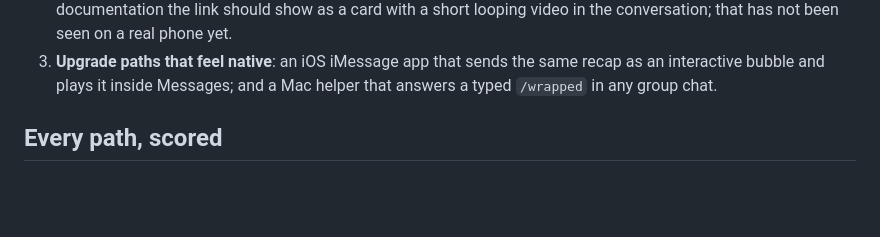
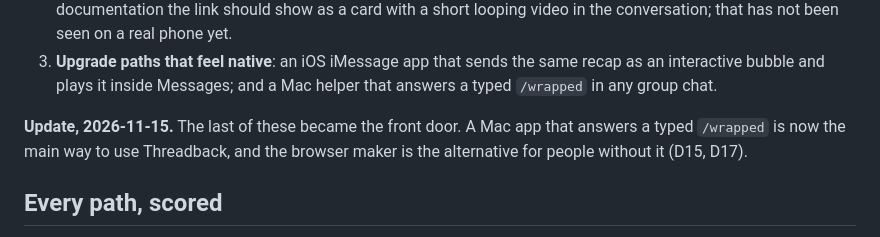
Before and after one commit to averyhsu/imessage-wrap, a Markdown page: docs/DECISIONS.md, the part around one of its changes. Rendered like a GitHub page; blank space fills up the shorter version.

```diff
--- a/docs/DECISIONS.md
+++ b/docs/DECISIONS.md
@@ -42,6 +42,10 @@ allows**:
 3. **Upgrade paths that feel native**: an iOS iMessage app that sends the same recap as an
    interactive bubble and plays it inside Messages; and a Mac helper that answers a typed
    `/wrapped` in any group chat.
+
+**Update, 2026-11-15.** The last of these became the front door. A Mac app that answers a
+typed `/wrapped` is now the main way to use Threadback, and the browser maker is the
+alternative for people without it (D15, D17).
 
 ## Every path, scored
 
```
Also changed, not shown: other parts of docs/DECISIONS.md (+41 -0 lines), docs/MAC-APP.md (+151 -120 lines), docs/media/mac-app-setup.jpg.
